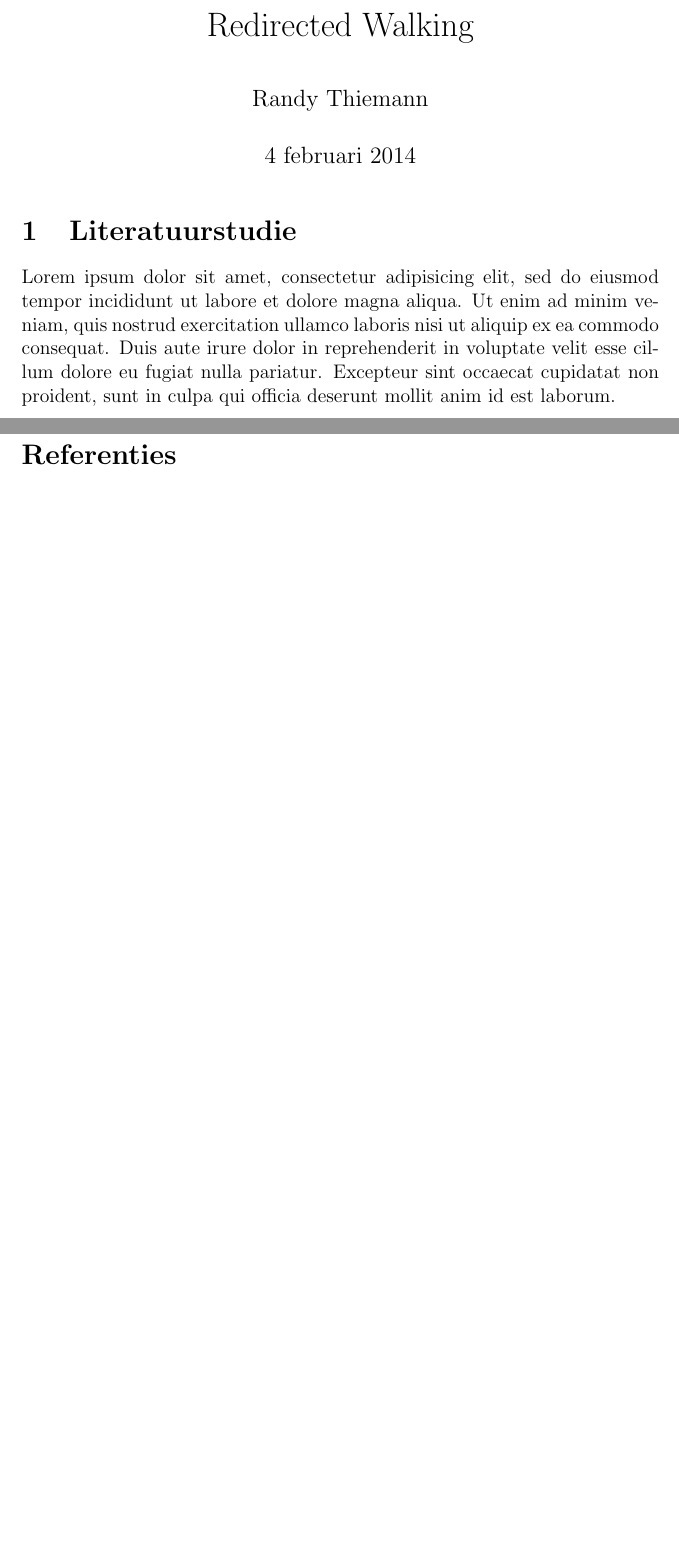
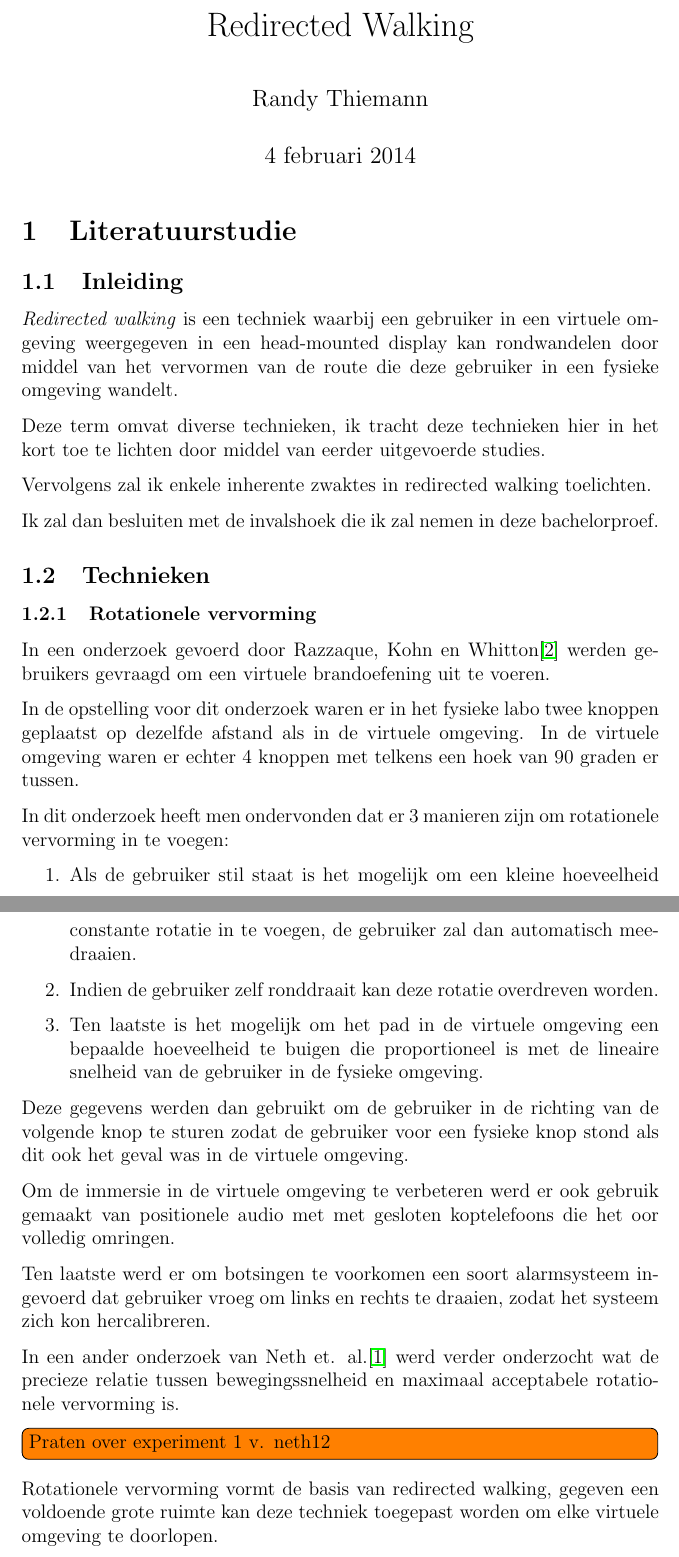
Before and after one commit to Villadelfia/RedirectedWalking, a LaTeX thesis (Thesis/LitStudy/main.tex): two parts of pages 1 and 2 of 2 before the commit and two parts of pages 1 and 2 of 4 after it, joined at a grey line, cut so that both start at the same text, the shorter picture padded with empty space. Compiled offline with pdfLaTeX.

Commit message:
More literature study

```diff
--- a/Thesis/LitStudy/main.tex
+++ b/Thesis/LitStudy/main.tex
@@ -33,10 +33,60 @@
 \date{\today}
 \maketitle
 
+%%%%%%%%%%%%%%%%%%%%%%%%%%%%%%%%%%%%%%%%%%%%%%%%%%%%%%%%%%%%%%%%%%%%%%%%%%%%%%%%%
 \section{Literatuurstudie}
-Lorem ipsum dolor sit amet, consectetur adipisicing elit, sed do eiusmod
-tempor incididunt ut labore et dolore magna aliqua. Ut enim ad minim veniam,
-quis nostrud exercitation ullamco laboris nisi ut aliquip ex ea commodo
-consequat. Duis aute irure dolor in reprehenderit in voluptate velit esse
-cillum dolore eu fugiat nulla pariatur. Excepteur sint occaecat cupidatat non
-proident, sunt in culpa qui officia deserunt mollit anim id est laborum.
+\subsection{Inleiding}
+\emph{Redirected walking} is een techniek waarbij een gebruiker in een virtuele
+omgeving weergegeven in een head-mounted display kan rondwandelen door middel
+van het vervormen van de route die deze gebruiker in een fysieke omgeving wandelt.
+
+Deze term omvat diverse technieken, ik tracht deze technieken hier in het kort
+toe te lichten door middel van eerder uitgevoerde studies.
+
+Vervolgens zal ik enkele inherente zwaktes in redirected walking toelichten.
+
+Ik zal dan besluiten met de invalshoek die ik zal nemen in deze bachelorproef.
+
+%%%%%%%%%%%%%%%%%%%%%%%%%%%%%%%%%%%%%%%%%%%%%%%%%%%%%%%%%%%%%%%%%%%%%%%%%%%%%%%%%
+\subsection{Technieken}
+\subsubsection{Rotationele vervorming}
+In een onderzoek gevoerd door Razzaque, Kohn en Whitton\cite{kohn01} werden
+gebruikers gevraagd om een virtuele brandoefening uit te voeren.
+
+In de opstelling voor dit onderzoek waren er in het fysieke labo twee knoppen
+geplaatst op dezelfde afstand als in de virtuele omgeving. In de virtuele
+omgeving waren er echter 4 knoppen met telkens een hoek van 90 graden er tussen.
+
+In dit onderzoek heeft men ondervonden dat er 3 manieren zijn om rotationele
+vervorming in te voegen:
+
+\begin{enumerate}
+    \item Als de gebruiker stil staat is het mogelijk om een kleine hoeveelheid
+        constante rotatie in te voegen, de gebruiker zal dan automatisch
+        meedraaien.
+    \item Indien de gebruiker zelf ronddraait kan deze rotatie overdreven worden.
+    \item Ten laatste is het mogelijk om het pad in de virtuele omgeving een
+        bepaalde hoeveelheid te buigen die proportioneel is met de lineaire
+        snelheid van de gebruiker in de fysieke omgeving.
+\end{enumerate}
+
+Deze gegevens werden dan gebruikt om de gebruiker in de richting van de volgende
+knop te sturen zodat de gebruiker voor een fysieke knop stond als dit ook het
+geval was in de virtuele omgeving.
+
+Om de immersie in de virtuele omgeving te verbeteren werd er ook gebruik gemaakt
+van positionele audio met met gesloten koptelefoons die het oor volledig omringen.
+
+Ten laatste werd er om botsingen te voorkomen een soort alarmsysteem ingevoerd
+dat gebruiker vroeg om links en rechts te draaien, zodat het systeem zich kon
+hercalibreren.
+
+In een ander onderzoek van Neth et. al.\cite{neth12} werd verder onderzocht wat
+de precieze relatie tussen bewegingssnelheid en maximaal acceptabele rotationele
+vervorming is.
+
+\todo[inline]{Praten over experiment 1 v. neth12}
+
+Rotationele vervorming vormt de basis van redirected walking, gegeven een
+voldoende grote ruimte kan deze techniek toegepast worden om elke virtuele
+omgeving te doorlopen.
```
Also changed, not shown: Thesis/LitStudy/refs.bib (added, +54 -0 lines), Thesis/LitStudy/main.pdf, Thesis/LitStudy/main.tex (19 more changed lines).
